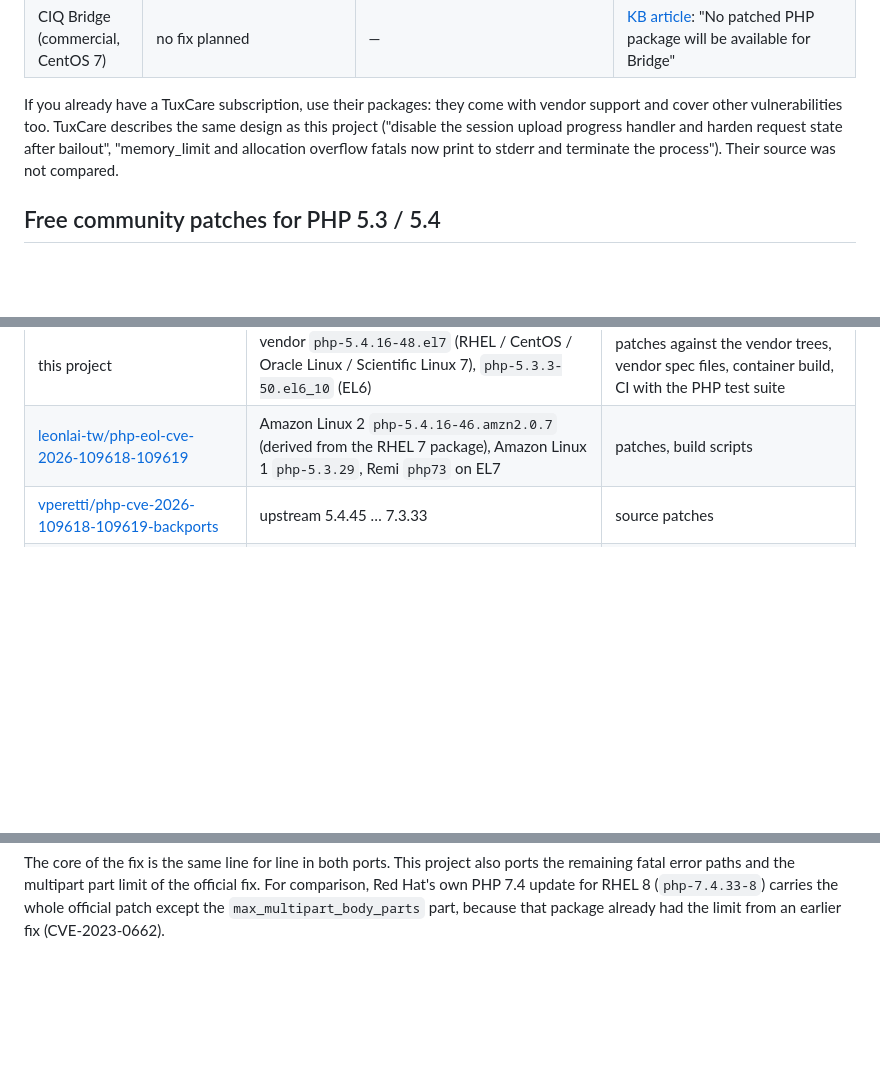
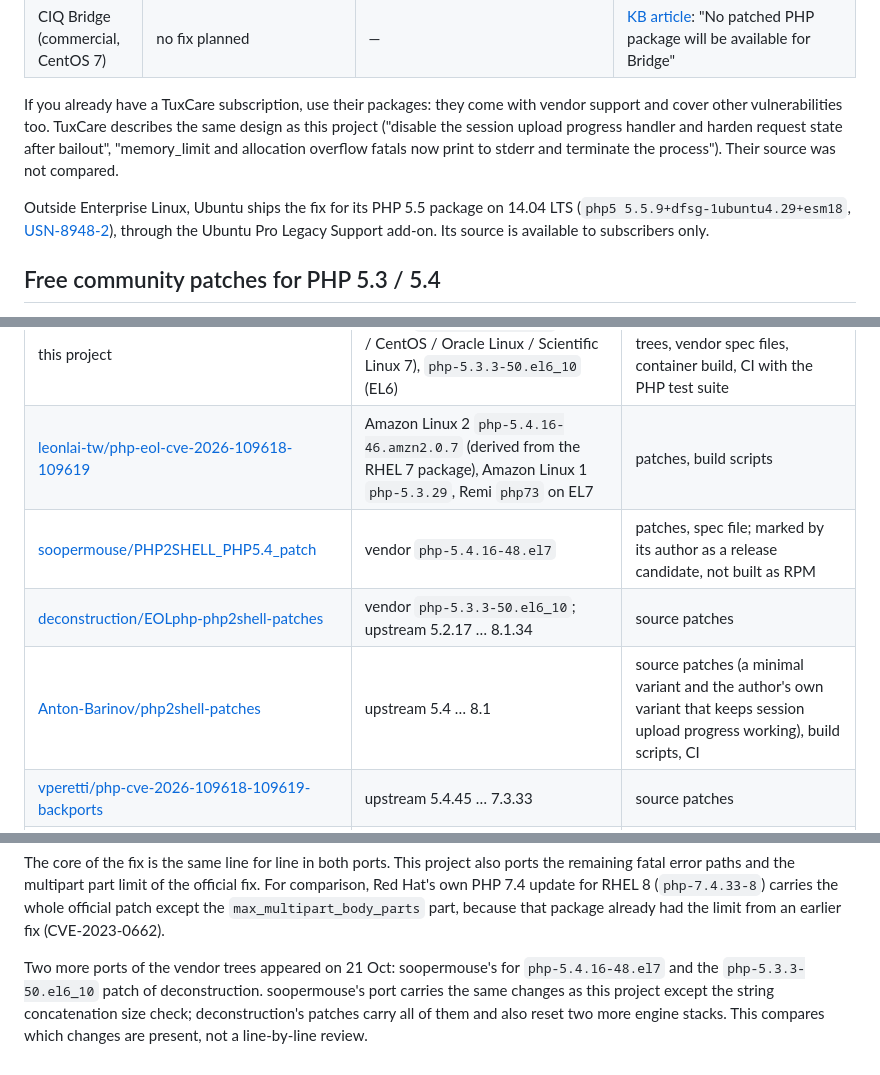
Before and after one commit to alvm/php2shell-eol-backport, a Markdown page: docs/ALTERNATIVES.md, 3 parts joined by grey strips. Rendered like a GitHub page; blank space fills up the shorter version.

```diff
--- a/docs/ALTERNATIVES.md
+++ b/docs/ALTERNATIVES.md
@@ -16,6 +16,10 @@ vulnerabilities too. TuxCare describes the same design as this project ("disable
 handler and harden request state after bailout", "memory_limit and allocation overflow fatals now print to stderr
 and terminate the process"). Their source was not compared.
 
+Outside Enterprise Linux, Ubuntu ships the fix for its PHP 5.5 package on 14.04 LTS
+(`php5 5.5.9+dfsg-1ubuntu4.29+esm18`, [USN-8948-2](https://ubuntu.com/security/notices/USN-8948-2)), through the
+Ubuntu Pro Legacy Support add-on. Its source is available to subscribers only.
+
 ## Free community patches for PHP 5.3 / 5.4
 
 Most community ports target the last upstream releases (5.4.45, 5.3.29), the version used by PHP installers,
@@ -26,6 +30,9 @@ many fixes backported by the vendor.
 |---|---|---|
 | this project | vendor `php-5.4.16-48.el7` (RHEL / CentOS / Oracle Linux / Scientific Linux 7), `php-5.3.3-50.el6_10` (EL6) | patches against the vendor trees, vendor spec files, container build, CI with the PHP test suite |
 | [leonlai-tw/php-eol-cve-2026-109618-109619](https://github.com/leonlai-tw/php-eol-cve-2026-109618-109619) | Amazon Linux 2 `php-5.4.16-46.amzn2.0.7` (derived from the RHEL 7 package), Amazon Linux 1 `php-5.3.29`, Remi `php73` on EL7 | patches, build scripts |
+| [soopermouse/PHP2SHELL_PHP5.4_patch](https://github.com/soopermouse/PHP2SHELL_PHP5.4_patch) | vendor `php-5.4.16-48.el7` | patches, spec file; marked by its author as a release candidate, not built as RPM |
+| [deconstruction/EOLphp-php2shell-patches](https://github.com/deconstruction/EOLphp-php2shell-patches) | vendor `php-5.3.3-50.el6_10`; upstream 5.2.17 … 8.1.34 | source patches |
+| [Anton-Barinov/php2shell-patches](https://github.com/Anton-Barinov/php2shell-patches) | upstream 5.4 … 8.1 | source patches (a minimal variant and the author's own variant that keeps session upload progress working), build scripts, CI |
 | [vperetti/php-cve-2026-109618-109619-backports](https://github.com/vperetti/php-cve-2026-109618-109619-backports) | upstream 5.4.45 … 7.3.33 | source patches |
 | [nft-syou/php-5.4.45-php2shell-patch](https://github.com/nft-syou/php-5.4.45-php2shell-patch) | upstream 5.4.45 | source patch |
 | [valentin-marquez/php](https://github.com/valentin-marquez/php) | upstream 5.4.45 … 8.1 | source patches, build script |
@@ -62,3 +69,8 @@ The core of the fix is the same line for line in both ports. This project also p
 paths and the multipart part limit of the official fix. For comparison, Red Hat's own PHP 7.4 update for RHEL 8
 (`php-7.4.33-8`) carries the whole official patch except the `max_multipart_body_parts` part, because that
 package already had the limit from an earlier fix (CVE-2023-0662).
+
+Two more ports of the vendor trees appeared on 21 Oct: soopermouse's for `php-5.4.16-48.el7` and the
+`php-5.3.3-50.el6_10` patch of deconstruction. soopermouse's port carries the same changes as this project except
+the string concatenation size check; deconstruction's patches carry all of them and also reset two more engine
+stacks. This compares which changes are present, not a line-by-line review.
```
Also changed, not shown: README.md (+11 -2 lines).
